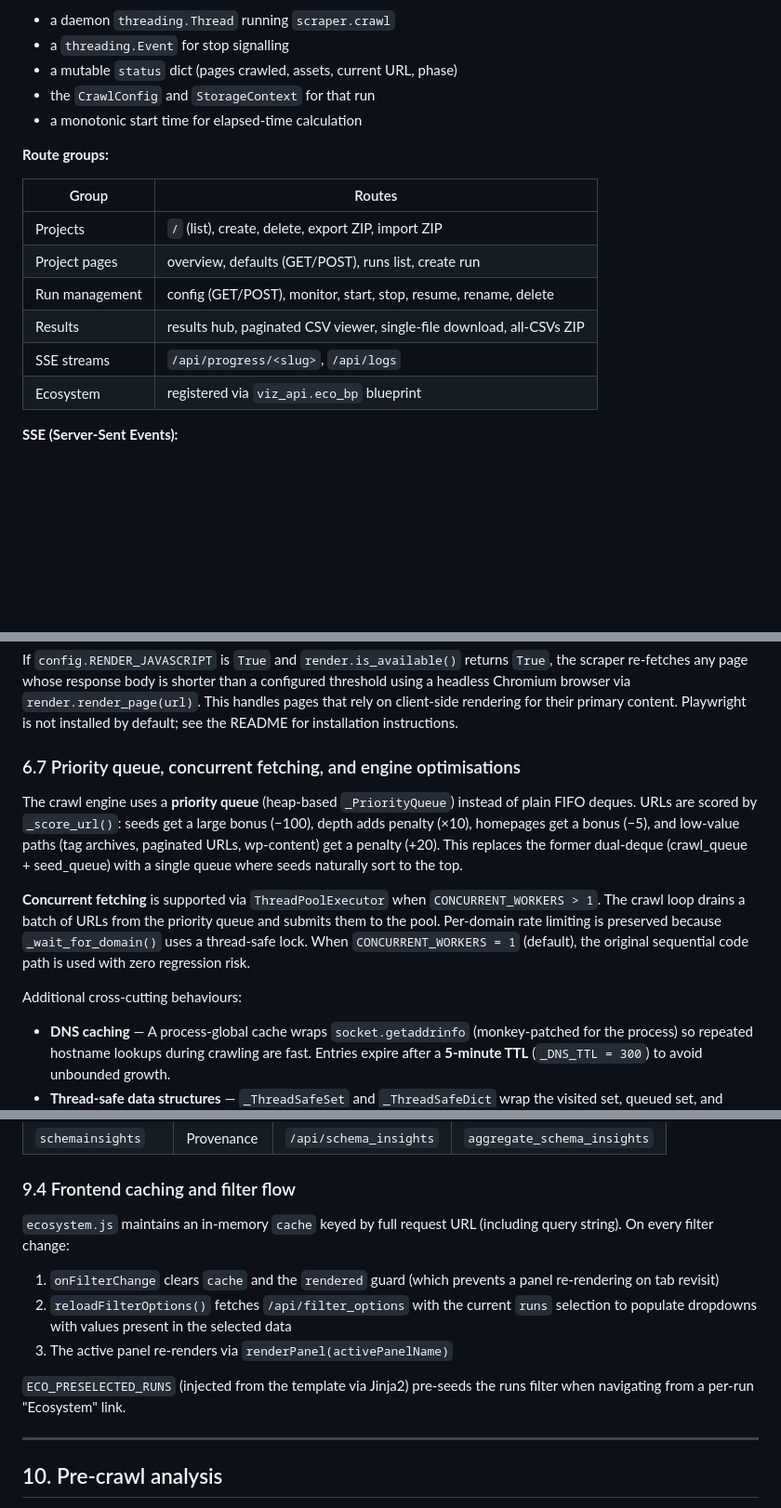
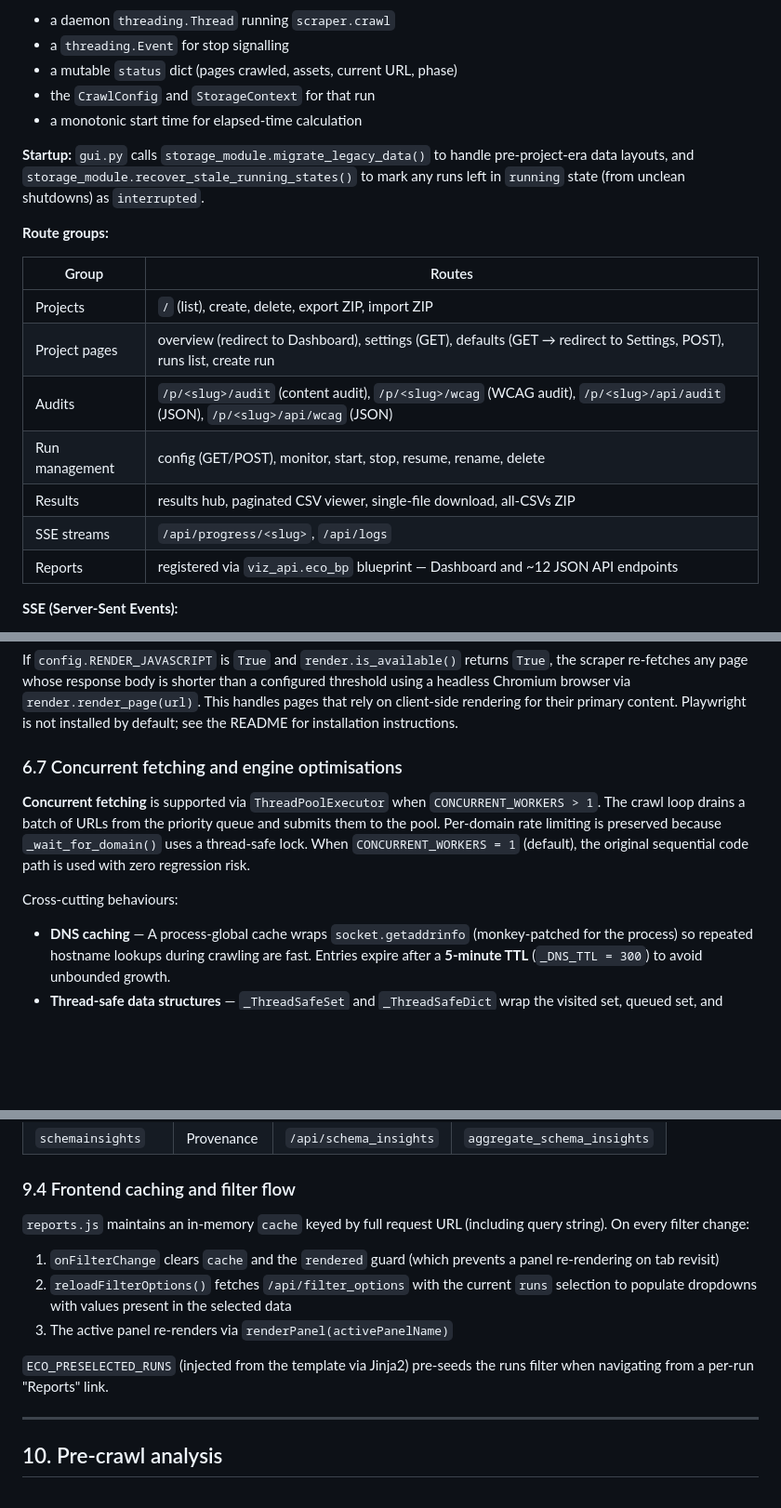
Before and after one commit to hooperstu/CrawlStreetJournal, a Markdown page: architecture.md, 3 parts joined by grey strips. Shown at 93% size. Rendered like a GitHub page; blank space fills up the shorter version.

```diff
--- a/architecture.md
+++ b/architecture.md
@@ -178,16 +178,19 @@ Each project can have at most one active crawl at a time. A `CrawlSlot` holds:
 - the `CrawlConfig` and `StorageContext` for that run
 - a monotonic start time for elapsed-time calculation
 
+**Startup:** `gui.py` calls `storage_module.migrate_legacy_data()` to handle pre-project-era data layouts, and `storage_module.recover_stale_running_states()` to mark any runs left in `running` state (from unclean shutdowns) as `interrupted`.
+
 **Route groups:**
 
 | Group | Routes |
 |-------|--------|
 | Projects | `/` (list), create, delete, export ZIP, import ZIP |
-| Project pages | overview, defaults (GET/POST), runs list, create run |
+| Project pages | overview (redirect to Dashboard), settings (GET), defaults (GET → redirect to Settings, POST), runs list, create run |
+| Audits | `/p/<slug>/audit` (content audit), `/p/<slug>/wcag` (WCAG audit), `/p/<slug>/api/audit` (JSON), `/p/<slug>/api/wcag` (JSON) |
 | Run management | config (GET/POST), monitor, start, stop, resume, rename, delete |
 | Results | results hub, paginated CSV viewer, single-file download, all-CSVs ZIP |
 | SSE streams | `/api/progress/<slug>`, `/api/logs` |
-| Ecosystem | registered via `viz_api.eco_bp` blueprint |
+| Reports | registered via `viz_api.eco_bp` blueprint — Dashboard and ~12 JSON API endpoints |
 
 **SSE (Server-Sent Events):**
 
@@ -379,13 +386,11 @@ This prevents the same logical page being fetched under cosmetically different U
 
 If `config.RENDER_JAVASCRIPT` is `True` and `render.is_available()` returns `True`, the scraper re-fetches any page whose response body is shorter than a configured threshold using a headless Chromium browser via `render.render_page(url)`. This handles pages that rely on client-side rendering for their primary content. Playwright is not installed by default; see the README for installation instructions.
 
-### 6.7 Priority queue, concurrent fetching, and engine optimisations
-
-The crawl engine uses a **priority queue** (heap-based `_PriorityQueue`) instead of plain FIFO deques. URLs are scored by `_score_url()`: seeds get a large bonus (−100), depth adds penalty (×10), homepages get a bonus (−5), and low-value paths (tag archives, paginated URLs, wp-content) get a penalty (+20). This replaces the former dual-deque (crawl_queue + seed_queue) with a single queue where seeds naturally sort to the top.
+### 6.7 Concurrent fetching and engine optimisations
 
 **Concurrent fetching** is supported via `ThreadPoolExecutor` when `CONCURRENT_WORKERS > 1`. The crawl loop drains a batch of URLs from the priority queue and submits them to the pool. Per-domain rate limiting is preserved because `_wait_for_domain()` uses a thread-safe lock. When `CONCURRENT_WORKERS = 1` (default), the original sequential code path is used with zero regression risk.
 
-Additional cross-cutting behaviours:
+Cross-cutting behaviours:
 
 - **DNS caching** — A process-global cache wraps `socket.getaddrinfo` (monkey-patched for the process) so repeated hostname lookups during crawling are fast. Entries expire after a **5-minute TTL** (`_DNS_TTL = 300`) to avoid unbounded growth.
 - **Thread-safe data structures** — `_ThreadSafeSet` and `_ThreadSafeDict` wrap the visited set, queued set, and content hashes dict so concurrent workers (`CONCURRENT_WORKERS > 1`) cannot corrupt shared state. `StorageContext.append_row` is guarded by a per-instance `_csv_lock` to prevent interleaved CSV writes.
@@ -637,13 +644,13 @@ All API endpoints accept the same filter query parameters:
 
 ### 9.4 Frontend caching and filter flow
 
-`ecosystem.js` maintains an in-memory `cache` keyed by full request URL (including query string). On every filter change:
+`reports.js` maintains an in-memory `cache` keyed by full request URL (including query string). On every filter change:
 
 1. `onFilterChange` clears `cache` and the `rendered` guard (which prevents a panel re-rendering on tab revisit)
 2. `reloadFilterOptions()` fetches `/api/filter_options` with the current `runs` selection to populate dropdowns with values present in the selected data
 3. The active panel re-renders via `renderPanel(activePanelName)`
 
-`ECO_PRESELECTED_RUNS` (injected from the template via Jinja2) pre-seeds the runs filter when navigating from a per-run "Ecosystem" link.
+`ECO_PRESELECTED_RUNS` (injected from the template via Jinja2) pre-seeds the runs filter when navigating from a per-run "Reports" link.
 
 ---
 
```
Also changed, not shown: other parts of architecture.md (+26 -20 lines).
